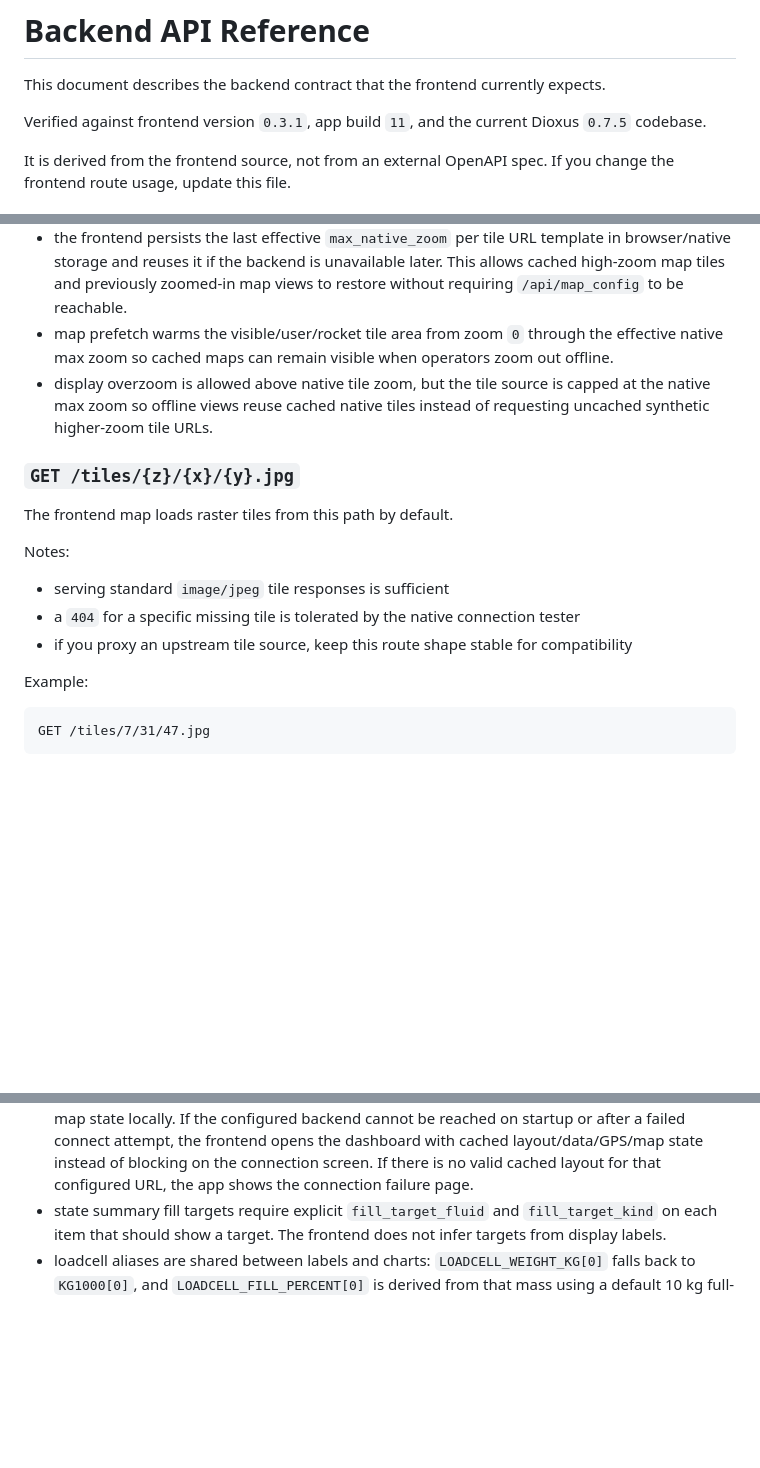
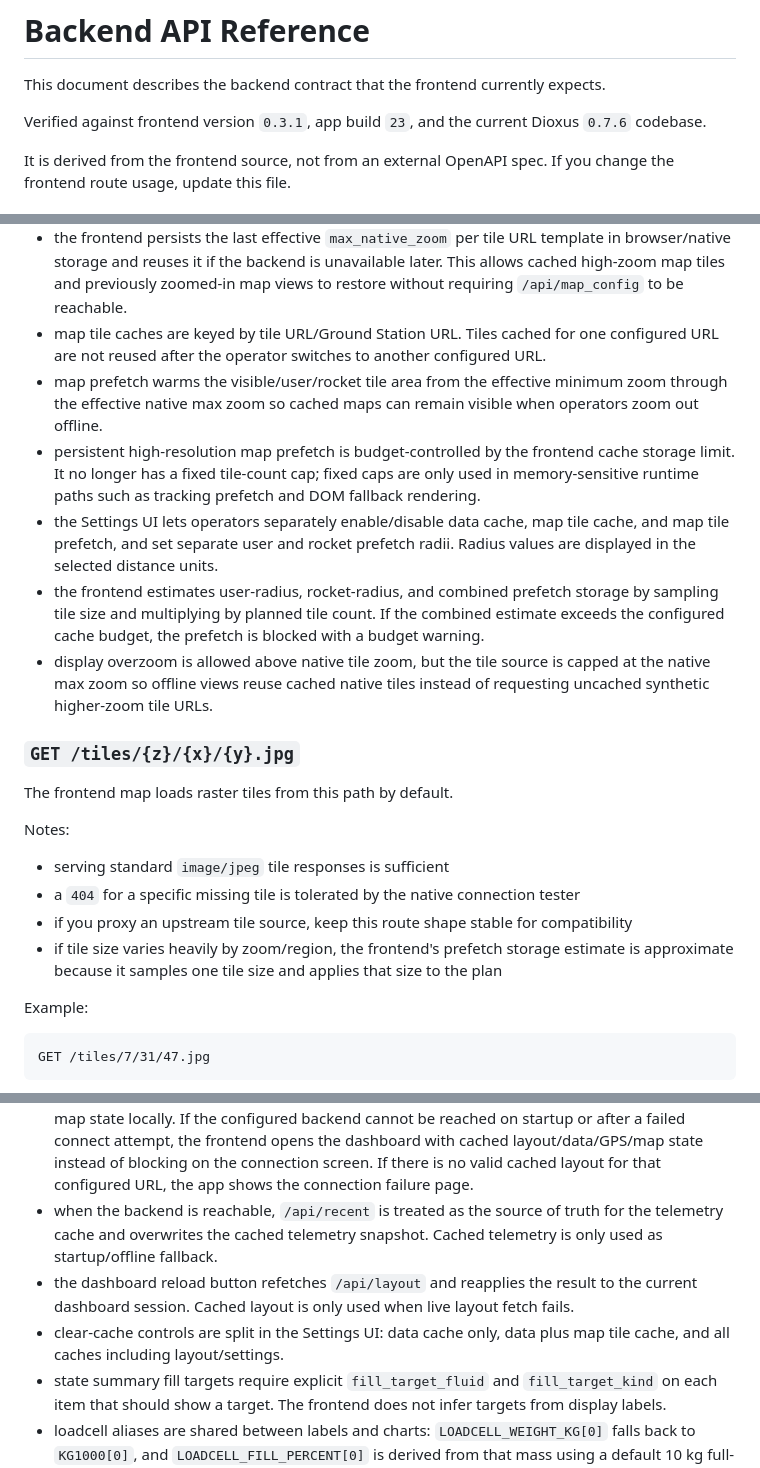
Before and after one commit to Rylan-Meilutis/Seds-Ground-Station-Frontend, a Markdown page: docs/backend-api.md, 3 parts joined by grey strips. Drawn GitHub-style; blank space fills up the shorter version.

```diff
--- a/docs/backend-api.md
+++ b/docs/backend-api.md
@@ -2,7 +2,7 @@
 
 This document describes the backend contract that the frontend currently expects.
 
-Verified against frontend version `0.3.1`, app build `11`, and the current Dioxus `0.7.5` codebase.
+Verified against frontend version `0.3.1`, app build `23`, and the current Dioxus `0.7.6` codebase.
 
 It is derived from the frontend source, not from an external OpenAPI spec. If you change the frontend route usage, update this file.
 
@@ -286,7 +286,11 @@ Notes:
 - blank or non-finite numeric values are sanitized by the frontend, but the backend should still send valid values.
 - the tile source itself is requested from `/tiles/{z}/{x}/{y}.jpg` on the configured host.
 - the frontend persists the last effective `max_native_zoom` per tile URL template in browser/native storage and reuses it if the backend is unavailable later. This allows cached high-zoom map tiles and previously zoomed-in map views to restore without requiring `/api/map_config` to be reachable.
-- map prefetch warms the visible/user/rocket tile area from zoom `0` through the effective native max zoom so cached maps can remain visible when operators zoom out offline.
+- map tile caches are keyed by tile URL/Ground Station URL. Tiles cached for one configured URL are not reused after the operator switches to another configured URL.
+- map prefetch warms the visible/user/rocket tile area from the effective minimum zoom through the effective native max zoom so cached maps can remain visible when operators zoom out offline.
+- persistent high-resolution map prefetch is budget-controlled by the frontend cache storage limit. It no longer has a fixed tile-count cap; fixed caps are only used in memory-sensitive runtime paths such as tracking prefetch and DOM fallback rendering.
+- the Settings UI lets operators separately enable/disable data cache, map tile cache, and map tile prefetch, and set separate user and rocket prefetch radii. Radius values are displayed in the selected distance units.
+- the frontend estimates user-radius, rocket-radius, and combined prefetch storage by sampling tile size and multiplying by planned tile count. If the combined estimate exceeds the configured cache budget, the prefetch is blocked with a budget warning.
 - display overzoom is allowed above native tile zoom, but the tile source is capped at the native max zoom so offline views reuse cached native tiles instead of requesting uncached synthetic higher-zoom tile URLs.
 
 ### `GET /tiles/{z}/{x}/{y}.jpg`
@@ -298,6 +302,7 @@ Notes:
 - serving standard `image/jpeg` tile responses is sufficient
 - a `404` for a specific missing tile is tolerated by the native connection tester
 - if you proxy an upstream tile source, keep this route shape stable for compatibility
+- if tile size varies heavily by zoom/region, the frontend's prefetch storage estimate is approximate because it samples one tile size and applies that size to the plan
 
 Example:
 
@@ -719,6 +724,9 @@ Generic layout behavior:
 - `state_tab` chart widgets can use either `data_type` for a normal single telemetry chart or `chart_series` for explicit multi-line charts. Multi-line `chart_series` use compact per-series scaling so every configured line remains visible, and each series can include `sender_id` to target a sender-specific chart cache.
 - after any WebSocket reconnect, the frontend reseeds telemetry/history from `/api/recent` and preserves live rows received during the reseed.
 - native builds persist the layout per Ground Station URL plus a compact telemetry snapshot and map state locally. If the configured backend cannot be reached on startup or after a failed connect attempt, the frontend opens the dashboard with cached layout/data/GPS/map state instead of blocking on the connection screen. If there is no valid cached layout for that configured URL, the app shows the connection failure page.
+- when the backend is reachable, `/api/recent` is treated as the source of truth for the telemetry cache and overwrites the cached telemetry snapshot. Cached telemetry is only used as startup/offline fallback.
+- the dashboard reload button refetches `/api/layout` and reapplies the result to the current dashboard session. Cached layout is only used when live layout fetch fails.
+- clear-cache controls are split in the Settings UI: data cache only, data plus map tile cache, and all caches including layout/settings.
 - state summary fill targets require explicit `fill_target_fluid` and `fill_target_kind` on each item that should show a target. The frontend does not infer targets from display labels.
 - loadcell aliases are shared between labels and charts: `LOADCELL_WEIGHT_KG[0]` falls back to `KG1000[0]`, and `LOADCELL_FILL_PERCENT[0]` is derived from that mass using a default 10 kg full-scale target if no backend-derived value is present.
 - calibration sensors, labels, colors, telemetry data types, channel ids, and regression choices come from `/api/calibration_config`.
```
Also changed, not shown: README.md (+56 -5 lines).
